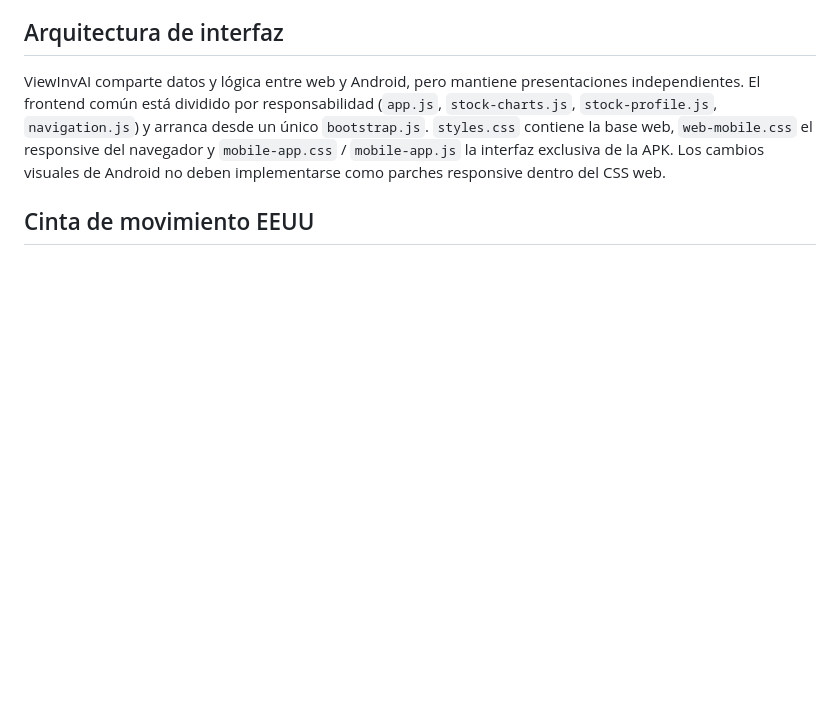
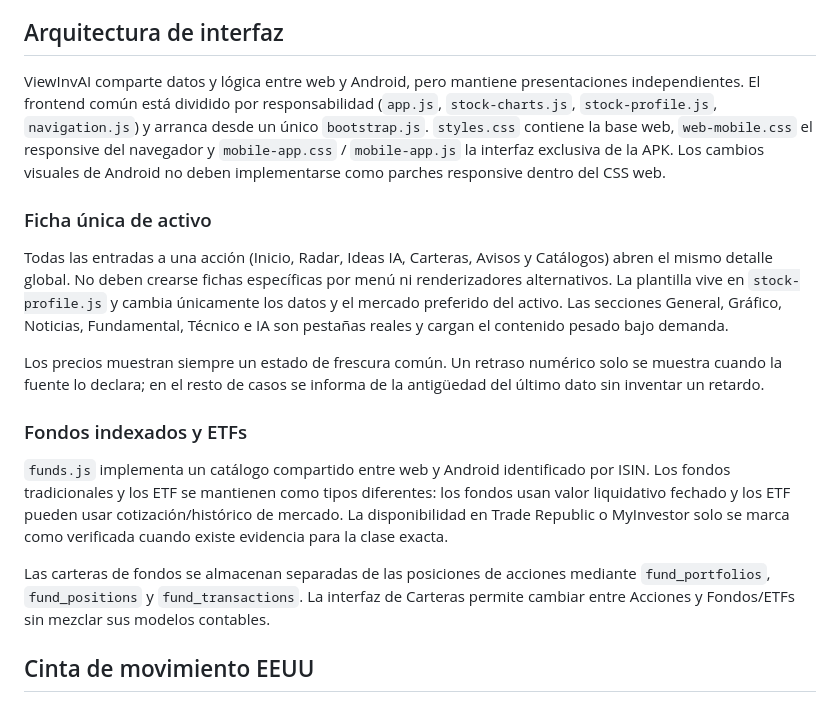
Before and after one commit to jjlunav/ViewInvAI, a Markdown page: README.md, the part around the change. GitHub-like rendering; blank space fills up the shorter version.

Commit message:
docs: document single stock profile and funds architecture

```diff
--- a/README.md
+++ b/README.md
@@ -7,6 +7,18 @@ ViewInvAI es una plataforma de observación y análisis de acciones orientada a
 ## Arquitectura de interfaz
 
 ViewInvAI comparte datos y lógica entre web y Android, pero mantiene presentaciones independientes. El frontend común está dividido por responsabilidad (`app.js`, `stock-charts.js`, `stock-profile.js`, `navigation.js`) y arranca desde un único `bootstrap.js`. `styles.css` contiene la base web, `web-mobile.css` el responsive del navegador y `mobile-app.css` / `mobile-app.js` la interfaz exclusiva de la APK. Los cambios visuales de Android no deben implementarse como parches responsive dentro del CSS web.
+
+### Ficha única de activo
+
+Todas las entradas a una acción (Inicio, Radar, Ideas IA, Carteras, Avisos y Catálogos) abren el mismo detalle global. No deben crearse fichas específicas por menú ni renderizadores alternativos. La plantilla vive en `stock-profile.js` y cambia únicamente los datos y el mercado preferido del activo. Las secciones General, Gráfico, Noticias, Fundamental, Técnico e IA son pestañas reales y cargan el contenido pesado bajo demanda.
+
+Los precios muestran siempre un estado de frescura común. Un retraso numérico solo se muestra cuando la fuente lo declara; en el resto de casos se informa de la antigüedad del último dato sin inventar un retardo.
+
+### Fondos indexados y ETFs
+
+`funds.js` implementa un catálogo compartido entre web y Android identificado por ISIN. Los fondos tradicionales y los ETF se mantienen como tipos diferentes: los fondos usan valor liquidativo fechado y los ETF pueden usar cotización/histórico de mercado. La disponibilidad en Trade Republic o MyInvestor solo se marca como verificada cuando existe evidencia para la clase exacta.
+
+Las carteras de fondos se almacenan separadas de las posiciones de acciones mediante `fund_portfolios`, `fund_positions` y `fund_transactions`. La interfaz de Carteras permite cambiar entre Acciones y Fondos/ETFs sin mezclar sus modelos contables.
 
 ## Cinta de movimiento EEUU
 
```
